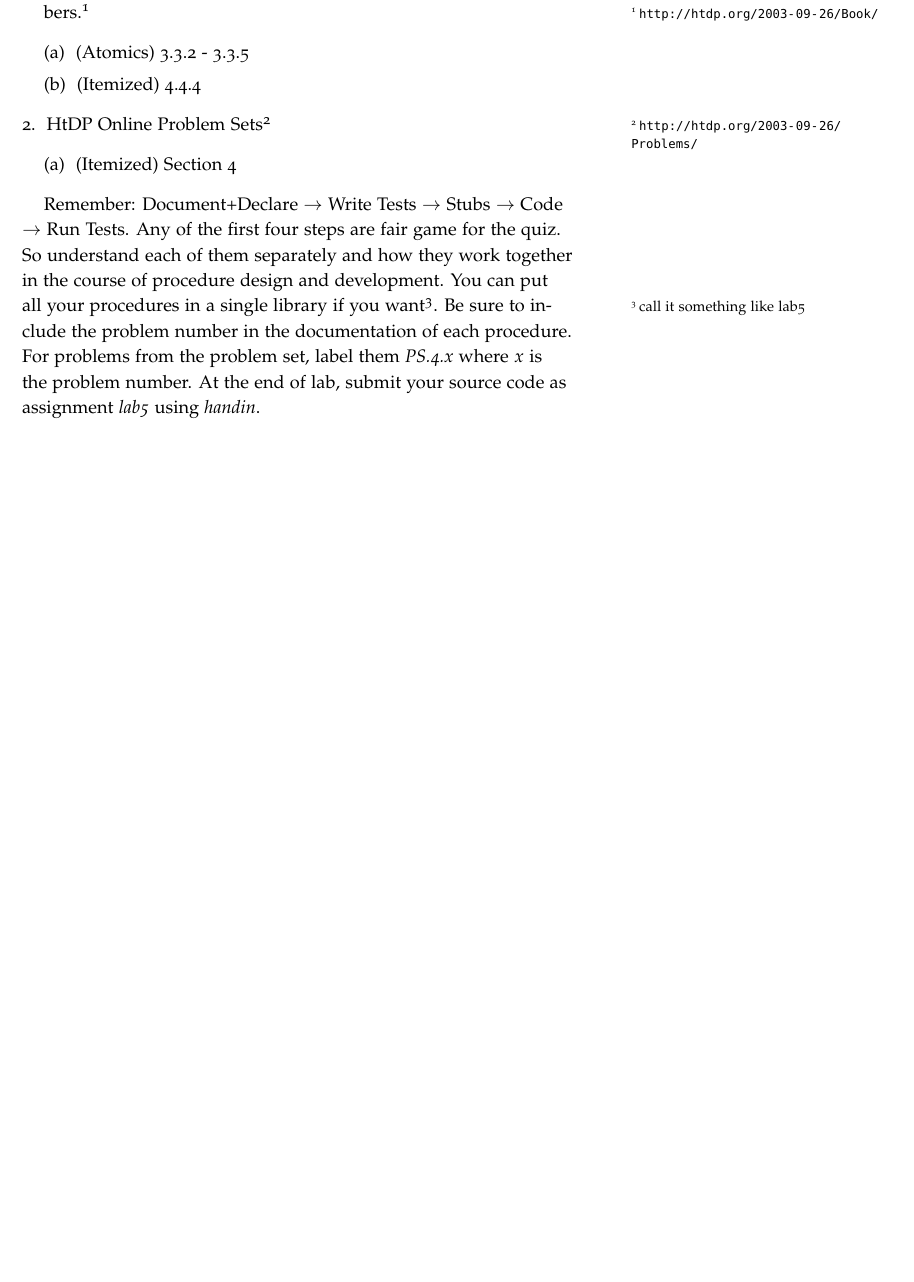
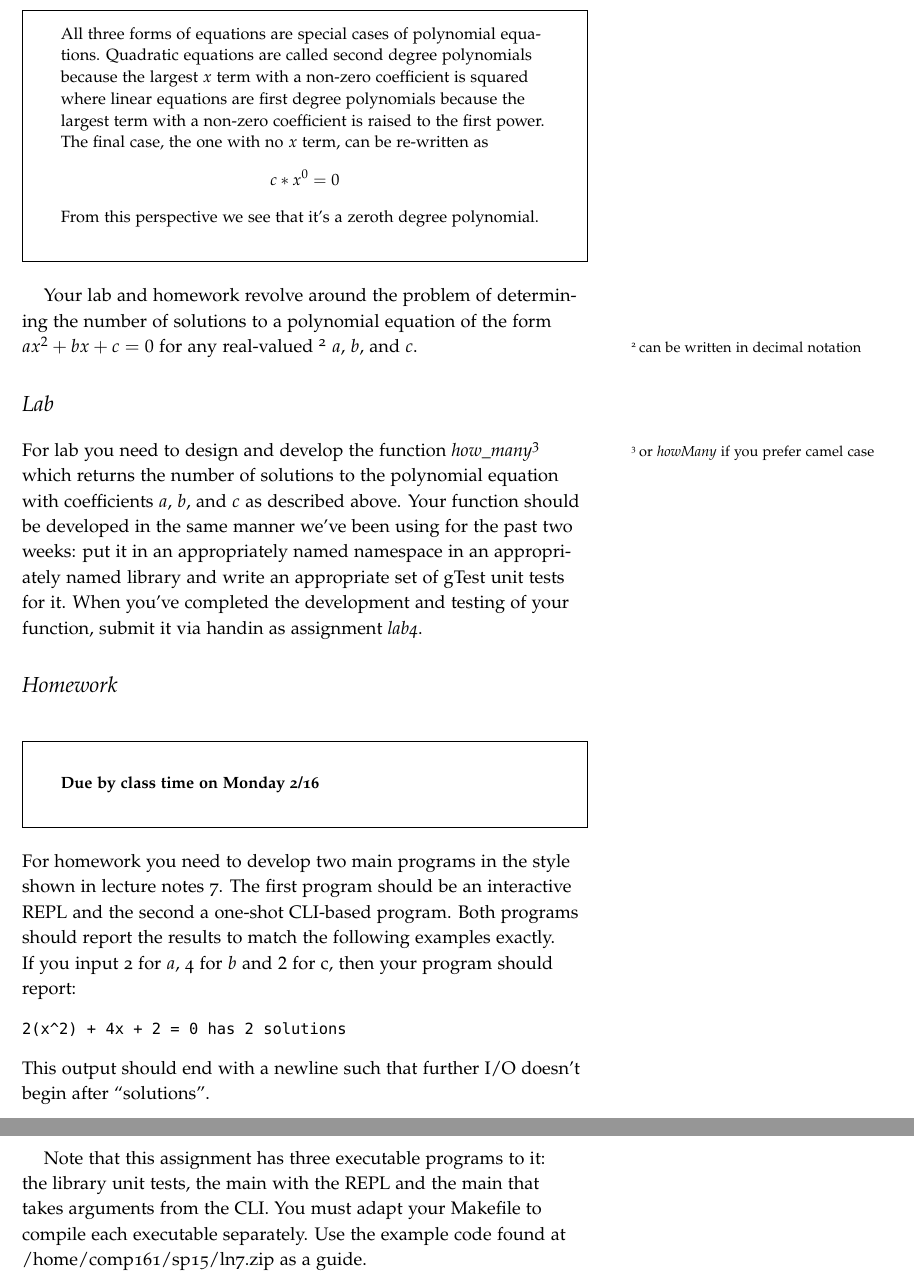
Before and after one commit to jlmayfield/MC-COMP161, a LaTeX document (Lab_and_hwk/comp161-lab5.tex): part of the page before the commit and two parts of pages 2 and 3 of 3 after it, the two joined at a grey line, cut at the place of the change, the shorter picture padded with empty space. Compiled offline with pdfLaTeX.

Commit message:
Lab 5 updated for sp15
the new lab mirrors lecture notes 07. students
develop a function in lab, then build two programs
to interact with that function: a simple REPL and
a CLI command-like program.

```diff
--- a/Lab_and_hwk/comp161-lab5.tex
+++ b/Lab_and_hwk/comp161-lab5.tex
@@ -20,10 +35 @@ Develop procedures for any of the following problems.
 \begin{enumerate}
-\item From HtDP1e. Problems are listed as \textit{chapter.section.problem} numbers.\sidenote{\url{http://htdp.org/2003-09-26/Book/} }
-\begin{enumerate}
-\item (Atomics) 3.3.2 - 3.3.5
-\item (Itemized) 4.4.4
-\end{enumerate}
-\item HtDP Online Problem Sets\sidenote{\url{http://htdp.org/2003-09-26/Problems/}}
-\begin{enumerate}
-\item (Itemized) Section 4
-\end{enumerate}
@@ -30,3 +41,2 @@ Develop procedures for any of the following problems.
 \end{enumerate}
 
-Remember: Document+Declare $\rightarrow$ Write Tests $\rightarrow$ Stubs $\rightarrow$ Code $\rightarrow$ Run Tests. Any of the first four steps are fair game for the quiz. So understand each of them separately and how they work together in the course of procedure design and development. You can put all your procedures in a single library if you want\sidenote{call it something like lab5}.  Be sure to include the problem number in the documentation of each procedure. For problems from the problem set, label them \textit{PS.4.x} where $x$ is the problem number. At the end of lab, submit your source code as assignment \textit{lab5} using \textit{handin}.
@@ -33,2 +47,29 @@ Remember: Document+Declare $\rightarrow$ Write Tests $\rightarrow$ Stubs $\right
+All three forms of equations are special cases of polynomial equations. Quadratic equations are called second degree polynomials because the largest $x$ term with a non-zero coefficient is squared where linear equations are first degree polynomials because the largest term with a non-zero coefficient is raised to the first power. The final case, the one with no $x$ term, can be re-written as
+\[ c*x^0 = 0 \]
+From this perspective we see that it's a zeroth degree polynomial.
+\end{quote}
+\end{framed}
+
+Your lab and homework revolve around the problem of determining the number of solutions to a polynomial equation of the form $ax^2+bx+c=0$ for any real-valued \sidenote{can be written in decimal notation} $a$, $b$, and $c$.
+
+\section{Lab}
+
+For lab you need to design and develop the function \textit{how\_many}\sidenote{or \textit{howMany} if you prefer camel case} which returns the number of solutions to the polynomial equation with coefficients $a$, $b$, and $c$ as described above. Your function should be developed in the same manner we've been using for the past two weeks: put it in an appropriately named namespace in an appropriately named library and write an appropriate set of gTest unit tests for it.  When you've completed the development and testing of your function, submit it via handin as assignment \textit{lab4}.
+
+\section{Homework}
+
+\begin{framed}
+\begin{quote}
+\textbf{Due by class time on Monday 2/16}
+\end{quote}
+\end{framed}
+
+For homework you need to develop two main programs in the style shown in lecture notes 7. The first program should be an interactive REPL and the second a one-shot CLI-based program. Both programs should report the results to match the following examples exactly.  If you input 2 for $a$, 4 for $b$ and $2$ for c, then your program should report:
+\begin{verbatim}
+2(x^2) + 4x + 2 = 0 has 2 solutions
+\end{verbatim}
+This output should end with a newline such that further I/O doesn't begin after ``solutions''.
+
+Note that this assignment has three executable programs to it: the library unit tests, the main with the REPL and the main that takes arguments from the CLI. You must adapt your Makefile to compile each executable separately. Use the example code found at /home/comp161/sp15/ln7.zip as a guide.
 
 \end{document}
```
Also changed, not shown: Lab_and_hwk/comp161-lab5.pdf, Lab_and_hwk/comp161-lab5.tex (34 more changed lines).
